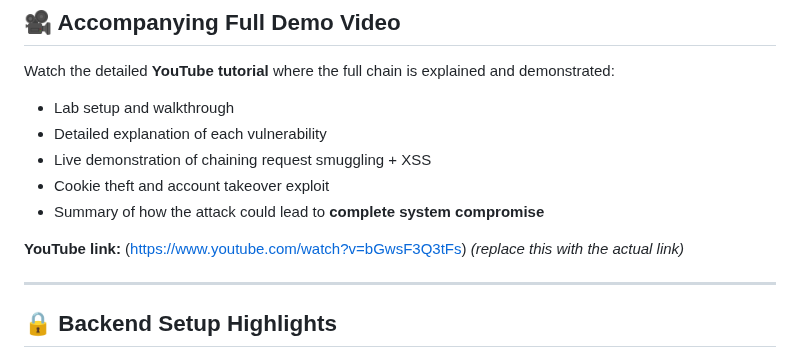
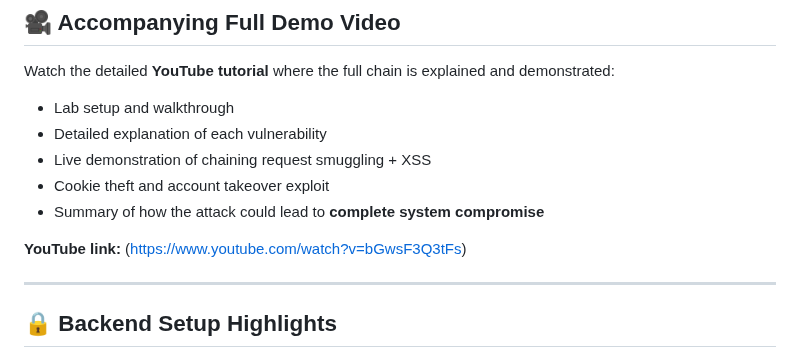
Before and after one commit to enochgitgamefied/Request_Smuggling_CLTE_XSS_PinewoodStore_Auto_Shop_Lab, a Markdown page: README.md, the part around the change. GitHub-like rendering.

```diff
--- a/README.md
+++ b/README.md
@@ -73,7 +73,7 @@ Watch the detailed **YouTube tutorial** where the full chain is explained and de
 * Summary of how the attack could lead to **complete system compromise**
 
 **YouTube link:** (https://www.youtube.com/watch?v=bGwsF3Q3tFs)
-*(replace this with the actual link)*
+
 
 ---
 
```
